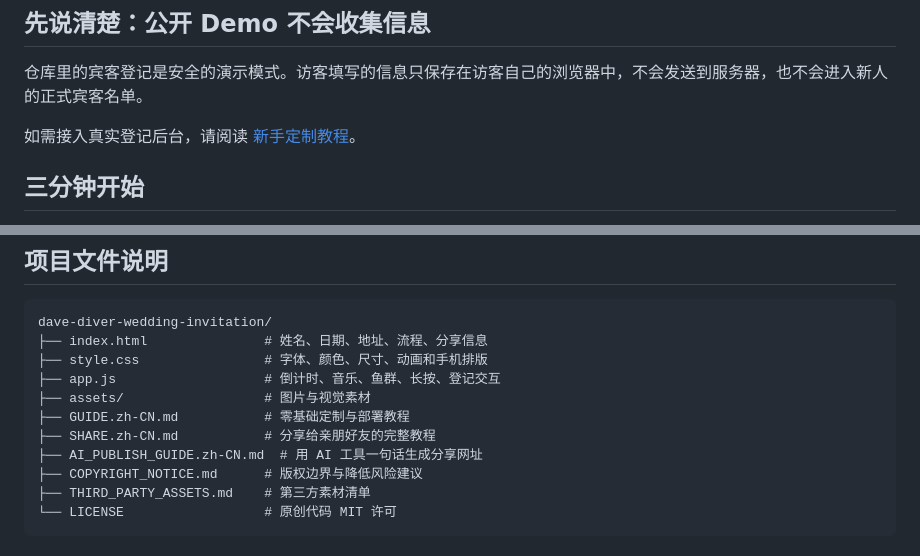
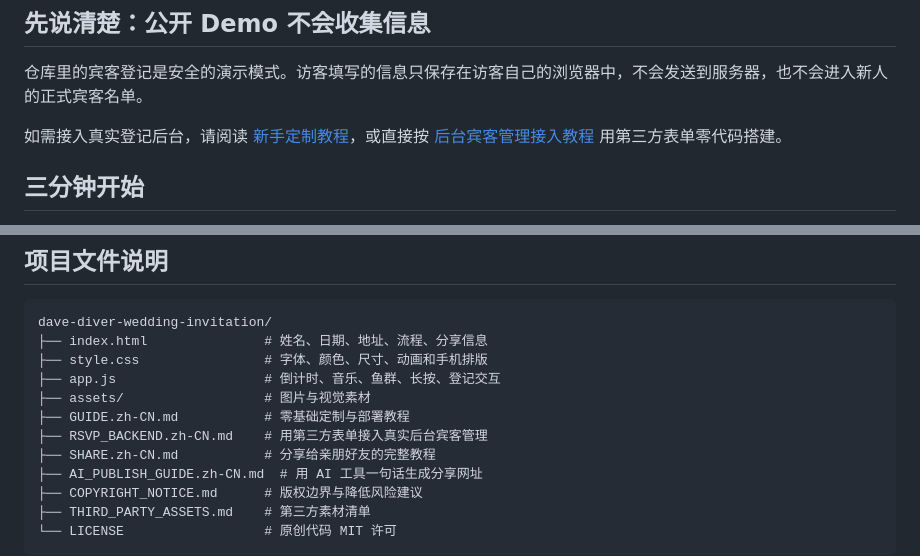
Before and after one commit to mastrena/dave-diver-wedding-invitation, a Markdown page: README.md, 2 parts joined by grey strips. Rendered like a GitHub page.

Commit message:
docs: README 增加后台宾客管理教程引用与文件说明

```diff
--- a/README.md
+++ b/README.md
@@ -22,7 +22,7 @@
 
 仓库里的宾客登记是安全的演示模式。访客填写的信息只保存在访客自己的浏览器中，不会发送到服务器，也不会进入新人的正式宾客名单。
 
-如需接入真实登记后台，请阅读 [新手定制教程](./GUIDE.zh-CN.md#九宾客登记如何变成真的)。
+如需接入真实登记后台，请阅读 [新手定制教程](./GUIDE.zh-CN.md#九宾客登记如何变成真的)，或直接按 [后台宾客管理接入教程](./RSVP_BACKEND.zh-CN.md) 用第三方表单零代码搭建。
 
 ## 三分钟开始
 
@@ -75,6 +75,7 @@ dave-diver-wedding-invitation/
 ├── app.js                   # 倒计时、音乐、鱼群、长按、登记交互
 ├── assets/                  # 图片与视觉素材
 ├── GUIDE.zh-CN.md           # 零基础定制与部署教程
+├── RSVP_BACKEND.zh-CN.md    # 用第三方表单接入真实后台宾客管理
 ├── SHARE.zh-CN.md           # 分享给亲朋好友的完整教程
 ├── AI_PUBLISH_GUIDE.zh-CN.md  # 用 AI 工具一句话生成分享网址
 ├── COPYRIGHT_NOTICE.md      # 版权边界与降低风险建议
```
